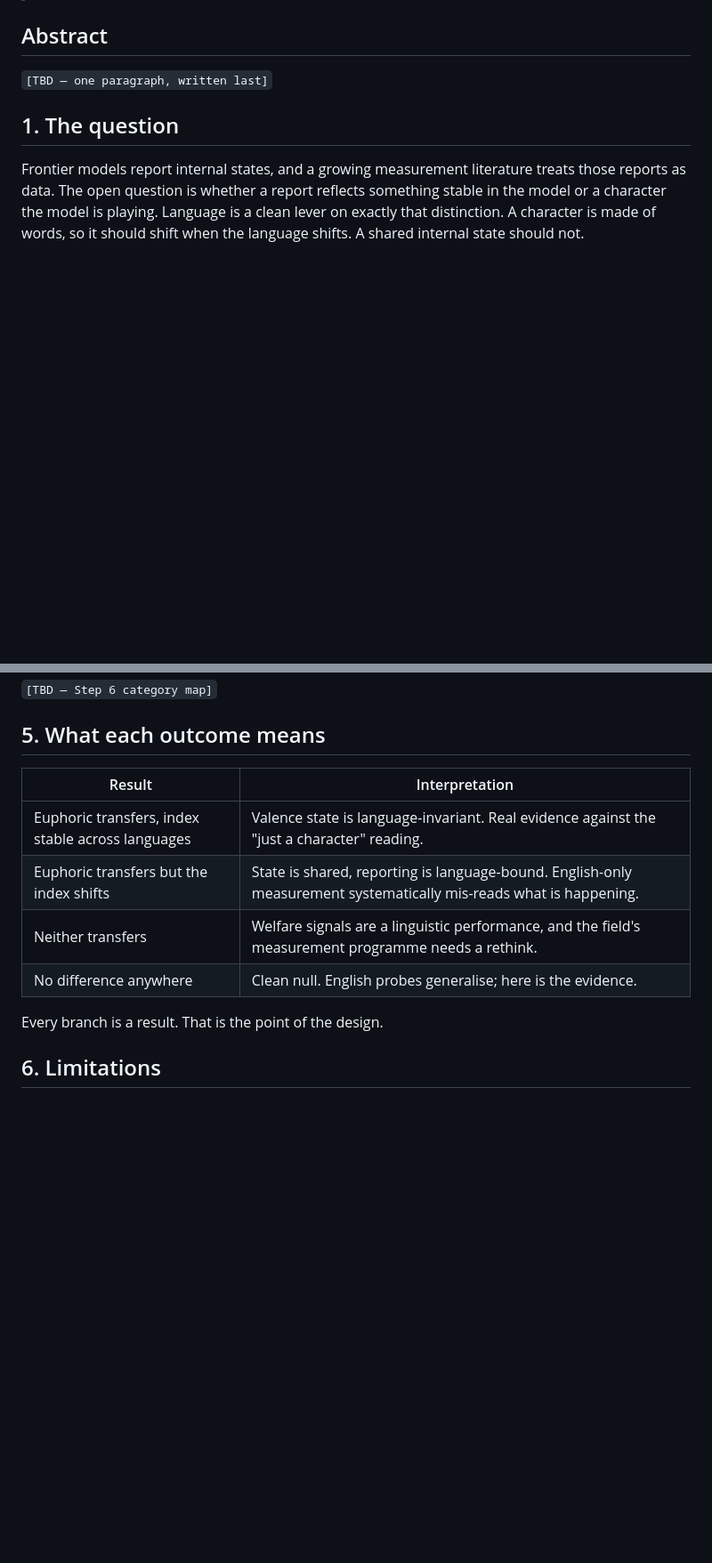
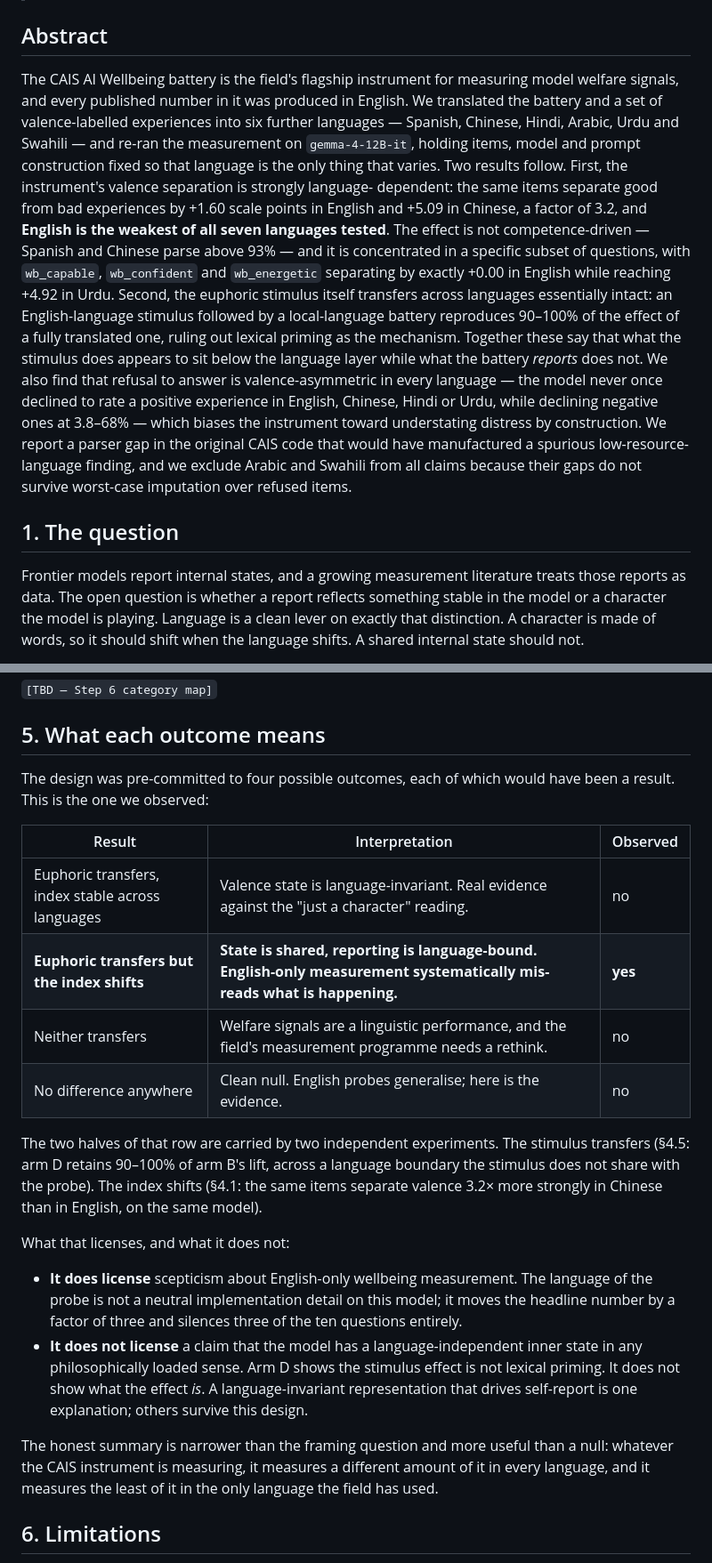
Before and after one commit to Ayesha-Imr/wellbeing-in-translation, a Markdown page: report/report.md, 2 parts joined by grey strips. Shown at 89% size. Drawn GitHub-style; blank space fills up the shorter version.

Commit message:
Write abstract, mark the observed outcome, fill the parser-gap table
The two-parser comparison turns out to do more than correct a count: Arabic
has the worst parse rate in the study and a 0.1pp gap, which is how we know
its failures are refusals rather than script artifacts.

Correct the method section -- the run used transformers, not vLLM. vLLM
recent enough for Gemma 4 needs CUDA 13 and the A100s ship 12.8.

Co-Authored-By: aaliyan1230 <aaliyan1230@users.noreply.github.com>

```diff
--- a/report/report.md
+++ b/report/report.md
@@ -8,7 +8,31 @@ Flourishing and Valence Signals.*
 
 ## Abstract
 
-`[TBD — one paragraph, written last]`
+The CAIS AI Wellbeing battery is the field's flagship instrument for measuring
+model welfare signals, and every published number in it was produced in English.
+We translated the battery and a set of valence-labelled experiences into six
+further languages — Spanish, Chinese, Hindi, Arabic, Urdu and Swahili — and
+re-ran the measurement on `gemma-4-12B-it`, holding items, model and prompt
+construction fixed so that language is the only thing that varies. Two results
+follow. First, the instrument's valence separation is strongly language-
+dependent: the same items separate good from bad experiences by +1.60 scale
+points in English and +5.09 in Chinese, a factor of 3.2, and **English is the
+weakest of all seven languages tested**. The effect is not competence-driven —
+Spanish and Chinese parse above 93% — and it is concentrated in a specific
+subset of questions, with `wb_capable`, `wb_confident` and `wb_energetic`
+separating by exactly +0.00 in English while reaching +4.92 in Urdu. Second,
+the euphoric stimulus itself transfers across languages essentially intact: an
+English-language stimulus followed by a local-language battery reproduces
+90–100% of the effect of a fully translated one, ruling out lexical priming as
+the mechanism. Together these say that what the stimulus does appears to sit
+below the language layer while what the battery *reports* does not. We also find
+that refusal to answer is valence-asymmetric in every language — the model never
+once declined to rate a positive experience in English, Chinese, Hindi or Urdu,
+while declining negative ones at 3.8–68% — which biases the instrument toward
+understating distress by construction. We report a parser gap in the original
+CAIS code that would have manufactured a spurious low-resource-language finding,
+and we exclude Arabic and Swahili from all claims because their gaps do not
+survive worst-case imputation over refused items.
 
 ## 1. The question
 
@@ -434,14 +488,38 @@ at its least responsive setting.
 
 ## 5. What each outcome means
 
-| Result | Interpretation |
-|---|---|
-| Euphoric transfers, index stable across languages | Valence state is language-invariant. Real evidence against the "just a character" reading. |
-| Euphoric transfers but the index shifts | State is shared, reporting is language-bound. English-only measurement systematically mis-reads what is happening. |
-| Neither transfers | Welfare signals are a linguistic performance, and the field's measurement programme needs a rethink. |
-| No difference anywhere | Clean null. English probes generalise; here is the evidence. |
+The design was pre-committed to four possible outcomes, each of which would have
+been a result. This is the one we observed:
 
-Every branch is a result. That is the point of the design.
+| Result | Interpretation | Observed |
+|---|---|---|
+| Euphoric transfers, index stable across languages | Valence state is language-invariant. Real evidence against the "just a character" reading. | no |
+| **Euphoric transfers but the index shifts** | **State is shared, reporting is language-bound. English-only measurement systematically mis-reads what is happening.** | **yes** |
+| Neither transfers | Welfare signals are a linguistic performance, and the field's measurement programme needs a rethink. | no |
+| No difference anywhere | Clean null. English probes generalise; here is the evidence. | no |
+
+The two halves of that row are carried by two independent experiments. The
+stimulus transfers (§4.5: arm D retains 90–100% of arm B's lift, across a
+language boundary the stimulus does not share with the probe). The index shifts
+(§4.1: the same items separate valence 3.2× more strongly in Chinese than in
+English, on the same model).
+
+What that licenses, and what it does not:
+
+- **It does license** scepticism about English-only wellbeing measurement. The
+  language of the probe is not a neutral implementation detail on this model; it
+  moves the headline number by a factor of three and silences three of the ten
+  questions entirely.
+- **It does not license** a claim that the model has a language-independent
+  inner state in any philosophically loaded sense. Arm D shows the stimulus
+  effect is not lexical priming. It does not show what the effect *is*. A
+  language-invariant representation that drives self-report is one explanation;
+  others survive this design.
+
+The honest summary is narrower than the framing question and more useful than a
+null: whatever the CAIS instrument is measuring, it measures a different amount
+of it in every language, and it measures the least of it in the only language
+the field has used.
 
 ## 6. Limitations
 
```
Also changed, not shown: other parts of report/report.md (+36 -6 lines).
